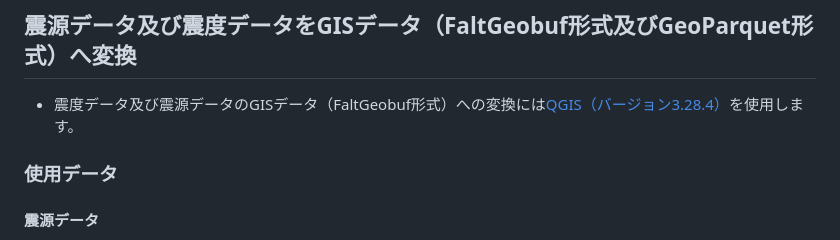
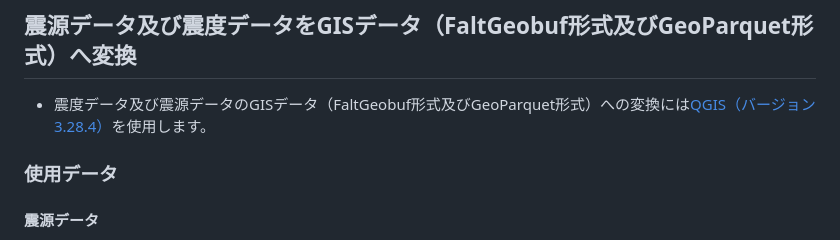
Before and after one commit to shi-works/jma-earthquake-data-converter, a Markdown page: README.md, the part around the change. Rendered like a GitHub page.

```diff
--- a/README.md
+++ b/README.md
@@ -50,7 +50,7 @@
 `https://pmtiles-data.s3.ap-northeast-1.amazonaws.com/jma-earthquake/shindo_convert.csv`,180.2MB
 
 ## 震源データ及び震度データをGISデータ（FaltGeobuf形式及びGeoParquet形式）へ変換
-- 震度データ及び震源データのGISデータ（FaltGeobuf形式）への変換には[QGIS（バージョン3.28.4）](https://qgis.org/ja/site/)を使用します。
+- 震度データ及び震源データのGISデータ（FaltGeobuf形式及びGeoParquet形式）への変換には[QGIS（バージョン3.28.4）](https://qgis.org/ja/site/)を使用します。
 ### 使用データ
 #### 震源データ
 `https://pmtiles-data.s3.ap-northeast-1.amazonaws.com/jma-earthquake/hypocenter_convert.csv`,19.6MB
```
